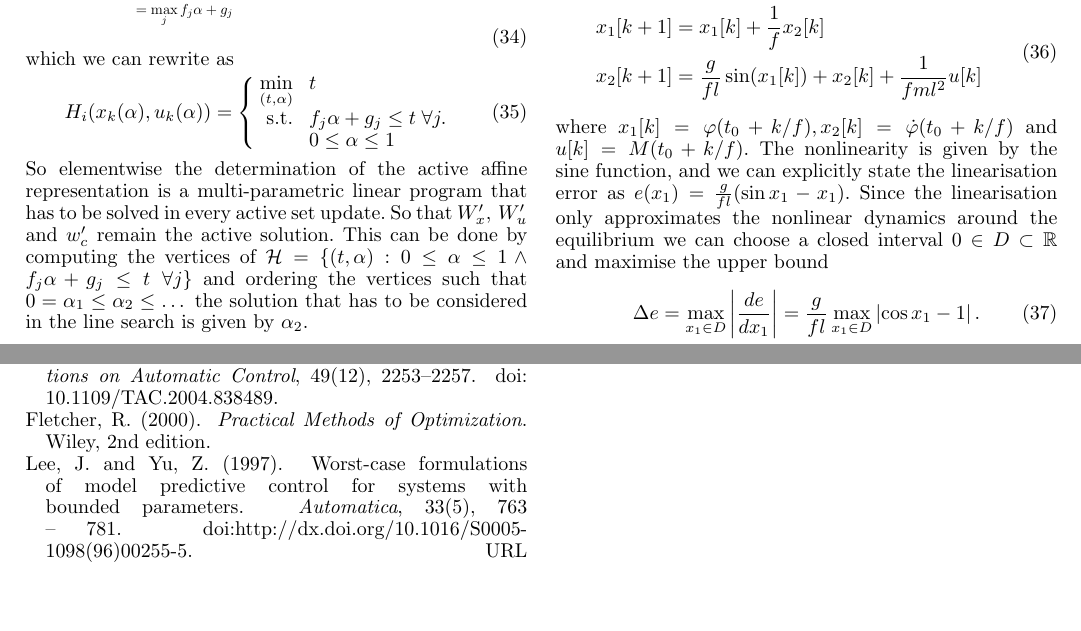
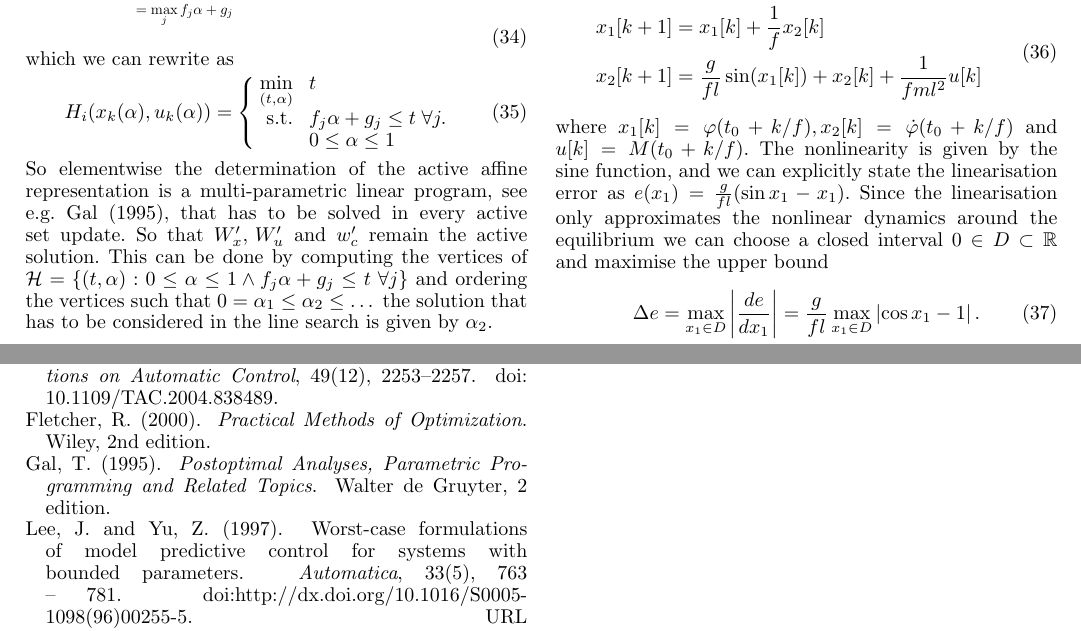
Before and after one commit to worc4021/IFACNMPC, a LaTeX document (draft.tex, which reads MyLib.bib): two parts of pages 5 and 6 of 6, joined at a grey line, cut so that both start at the same text, the shorter picture padded with empty space. Compiled offline with pdfLaTeX.

Commit message:
Added citation.

```diff
--- a/MyLib.bib
+++ b/MyLib.bib
@@ -696,3 +696,12 @@ doi = "http://dx.doi.org/10.1016/0005-1098(71)90066-5",
 url = "http://www.sciencedirect.com/science/article/pii/0005109871900665",
 author = "D.P. Bertsekas and I.B. Rhodes"
 }
+
+@book{Gal:1995,
+    author = {Gal, T.},
+    edition = {2},
+    keywords = {parametric},
+    publisher = {Walter de Gruyter},
+    title = {{Postoptimal Analyses, Parametric Programming and Related Topics}},
+    year = {1995}
+}
--- a/draft.tex
+++ b/draft.tex
@@ -594,7 +594,7 @@ which we can rewrite as
 	& &0\leq\alpha\leq1
 	\end{array}\right.
 \end{equation}
-So elementwise the determination of the active affine representation is a multi-parametric linear program
+So elementwise the determination of the active affine representation is a multi-parametric linear program, see e.g.~\cite{Gal:1995},
 that has to be solved in every active set update. So that $W_x^\prime,\,W_u^\prime$ and $w^\prime_c$ remain the active
 solution. This can be done by computing the vertices of $\mathcal H = \{(t,\alpha):0\leq\alpha\leq1\wedge
 f_j\alpha+g_j\leq t\;\forall j\}$ and ordering the vertices such that $0=\alpha_1\leq\alpha_2\leq\dots$ the solution
```
